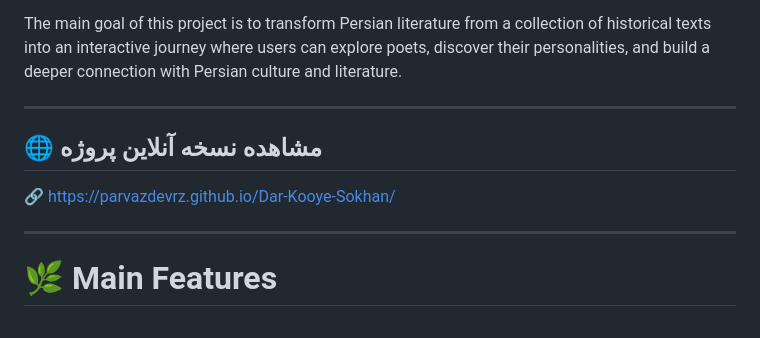
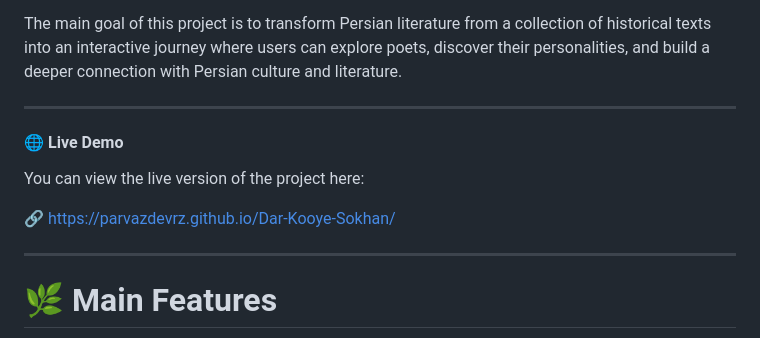
Before and after one commit to ParvazDevRZ/Dar-Kooye-Sokhan, a Markdown page: README.md, the part around the change. Rendered like a GitHub page.

```diff
--- a/README.md
+++ b/README.md
@@ -29,10 +29,12 @@ Inspired by the elegance of **Persian miniature art** and traditional Iranian ae
 The main goal of this project is to transform Persian literature from a collection of historical texts into an interactive journey where users can explore poets, discover their personalities, and build a deeper connection with Persian culture and literature.
 
 ---
-## 🌐 مشاهده نسخه آنلاین پروژه
+
+#### 🌐 Live Demo
+
+You can view the live version of the project here:
 
 🔗 https://parvazdevrz.github.io/Dar-Kooye-Sokhan/
-
 
 ---
 
```
